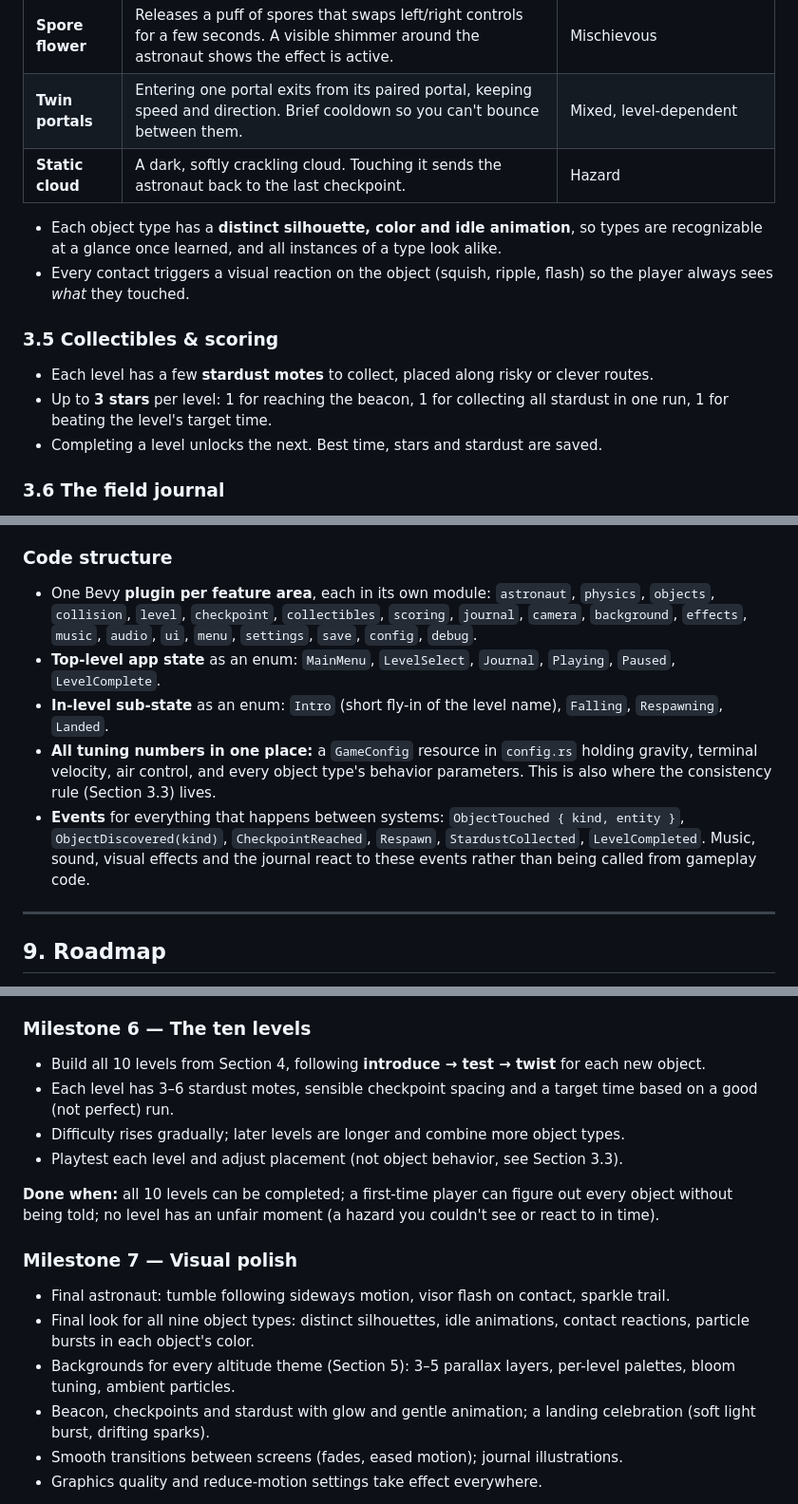
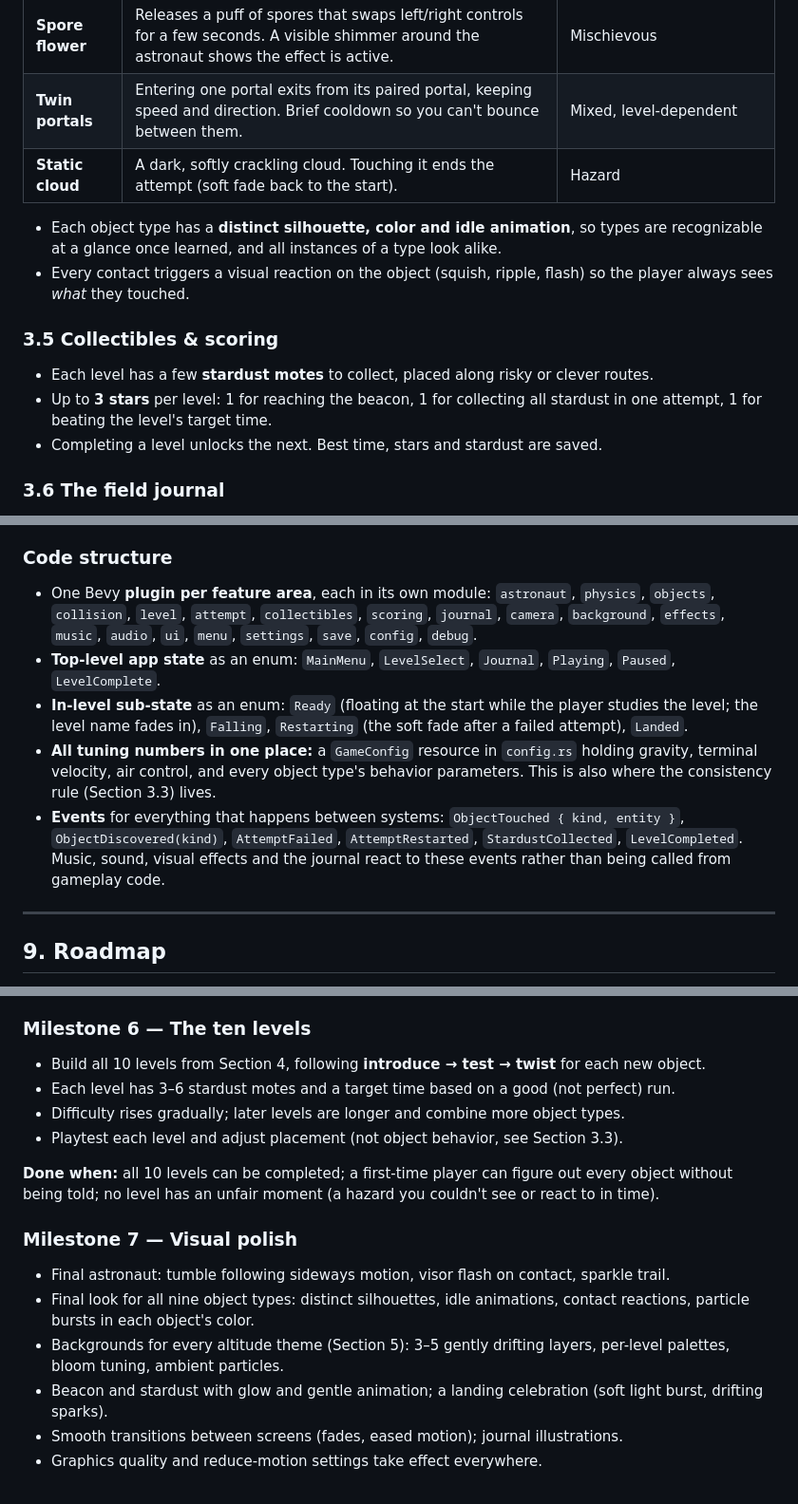
Before and after one commit to tellet/stardrop, a Markdown page: STARDROP.md, 3 parts joined by grey strips. Shown at 95% size. Rendered like a GitHub page.

```diff
--- a/STARDROP.md
+++ b/STARDROP.md
@@ -74,14 +74,14 @@ Nine object types. The descriptions below are for us; the player is never told a
 | **Comet stone** | Launches the astronaut downward far beyond normal terminal velocity for a short time. | Mixed: fast shortcuts, dangerous near hazards |
 | **Spore flower** | Releases a puff of spores that swaps left/right controls for a few seconds. A visible shimmer around the astronaut shows the effect is active. | Mischievous |
 | **Twin portals** | Entering one portal exits from its paired portal, keeping speed and direction. Brief cooldown so you can't bounce between them. | Mixed, level-dependent |
-| **Static cloud** | A dark, softly crackling cloud. Touching it sends the astronaut back to the last checkpoint. | Hazard |
+| **Static cloud** | A dark, softly crackling cloud. Touching it ends the attempt (soft fade back to the start). | Hazard |
 
 - Each object type has a **distinct silhouette, color and idle animation**, so types are recognizable at a glance once learned, and all instances of a type look alike.
 - Every contact triggers a visual reaction on the object (squish, ripple, flash) so the player always sees *what* they touched.
 
 ### 3.5 Collectibles & scoring
 - Each level has a few **stardust motes** to collect, placed along risky or clever routes.
-- Up to **3 stars** per level: 1 for reaching the beacon, 1 for collecting all stardust in one run, 1 for beating the level's target time.
+- Up to **3 stars** per level: 1 for reaching the beacon, 1 for collecting all stardust in one attempt, 1 for beating the level's target time.
 - Completing a level unlocks the next. Best time, stars and stardust are saved.
 
 ### 3.6 The field journal
@@ -262,11 +260,11 @@ Fix what's cheap to fix right away; list the rest for me to decide.
 
 ### Code structure
 - One Bevy **plugin per feature area**, each in its own module:
-  `astronaut`, `physics`, `objects`, `collision`, `level`, `checkpoint`, `collectibles`, `scoring`, `journal`, `camera`, `background`, `effects`, `music`, `audio`, `ui`, `menu`, `settings`, `save`, `config`, `debug`.
+  `astronaut`, `physics`, `objects`, `collision`, `level`, `attempt`, `collectibles`, `scoring`, `journal`, `camera`, `background`, `effects`, `music`, `audio`, `ui`, `menu`, `settings`, `save`, `config`, `debug`.
 - **Top-level app state** as an enum: `MainMenu`, `LevelSelect`, `Journal`, `Playing`, `Paused`, `LevelComplete`.
-- **In-level sub-state** as an enum: `Intro` (short fly-in of the level name), `Falling`, `Respawning`, `Landed`.
+- **In-level sub-state** as an enum: `Ready` (floating at the start while the player studies the level; the level name fades in), `Falling`, `Restarting` (the soft fade after a failed attempt), `Landed`.
 - **All tuning numbers in one place:** a `GameConfig` resource in `config.rs` holding gravity, terminal velocity, air control, and every object type's behavior parameters. This is also where the consistency rule (Section 3.3) lives.
-- **Events** for everything that happens between systems: `ObjectTouched { kind, entity }`, `ObjectDiscovered(kind)`, `CheckpointReached`, `Respawn`, `StardustCollected`, `LevelCompleted`. Music, sound, visual effects and the journal react to these events rather than being called from gameplay code.
+- **Events** for everything that happens between systems: `ObjectTouched { kind, entity }`, `ObjectDiscovered(kind)`, `AttemptFailed`, `AttemptRestarted`, `StardustCollected`, `LevelCompleted`. Music, sound, visual effects and the journal react to these events rather than being called from gameplay code.
 
 ---
 
@@ -340,7 +348,7 @@ Milestones 0–4 produce a **playable prototype** with placeholder visuals. Mile
 
 ### Milestone 6 — The ten levels
 - Build all 10 levels from Section 4, following **introduce → test → twist** for each new object.
-- Each level has 3–6 stardust motes, sensible checkpoint spacing and a target time based on a good (not perfect) run.
+- Each level has 3–6 stardust motes and a target time based on a good (not perfect) run.
 - Difficulty rises gradually; later levels are longer and combine more object types.
 - Playtest each level and adjust placement (not object behavior, see Section 3.3).
 
@@ -349,8 +357,8 @@ Milestones 0–4 produce a **playable prototype** with placeholder visuals. Mile
 ### Milestone 7 — Visual polish
 - Final astronaut: tumble following sideways motion, visor flash on contact, sparkle trail.
 - Final look for all nine object types: distinct silhouettes, idle animations, contact reactions, particle bursts in each object's color.
-- Backgrounds for every altitude theme (Section 5): 3–5 parallax layers, per-level palettes, bloom tuning, ambient particles.
-- Beacon, checkpoints and stardust with glow and gentle animation; a landing celebration (soft light burst, drifting sparks).
+- Backgrounds for every altitude theme (Section 5): 3–5 gently drifting layers, per-level palettes, bloom tuning, ambient particles.
+- Beacon and stardust with glow and gentle animation; a landing celebration (soft light burst, drifting sparks).
 - Smooth transitions between screens (fades, eased motion); journal illustrations.
 - Graphics quality and reduce-motion settings take effect everywhere.
 
```
Also changed, not shown: other parts of STARDROP.md (+39 -31 lines), DECISIONS.md (+13 -0 lines).
